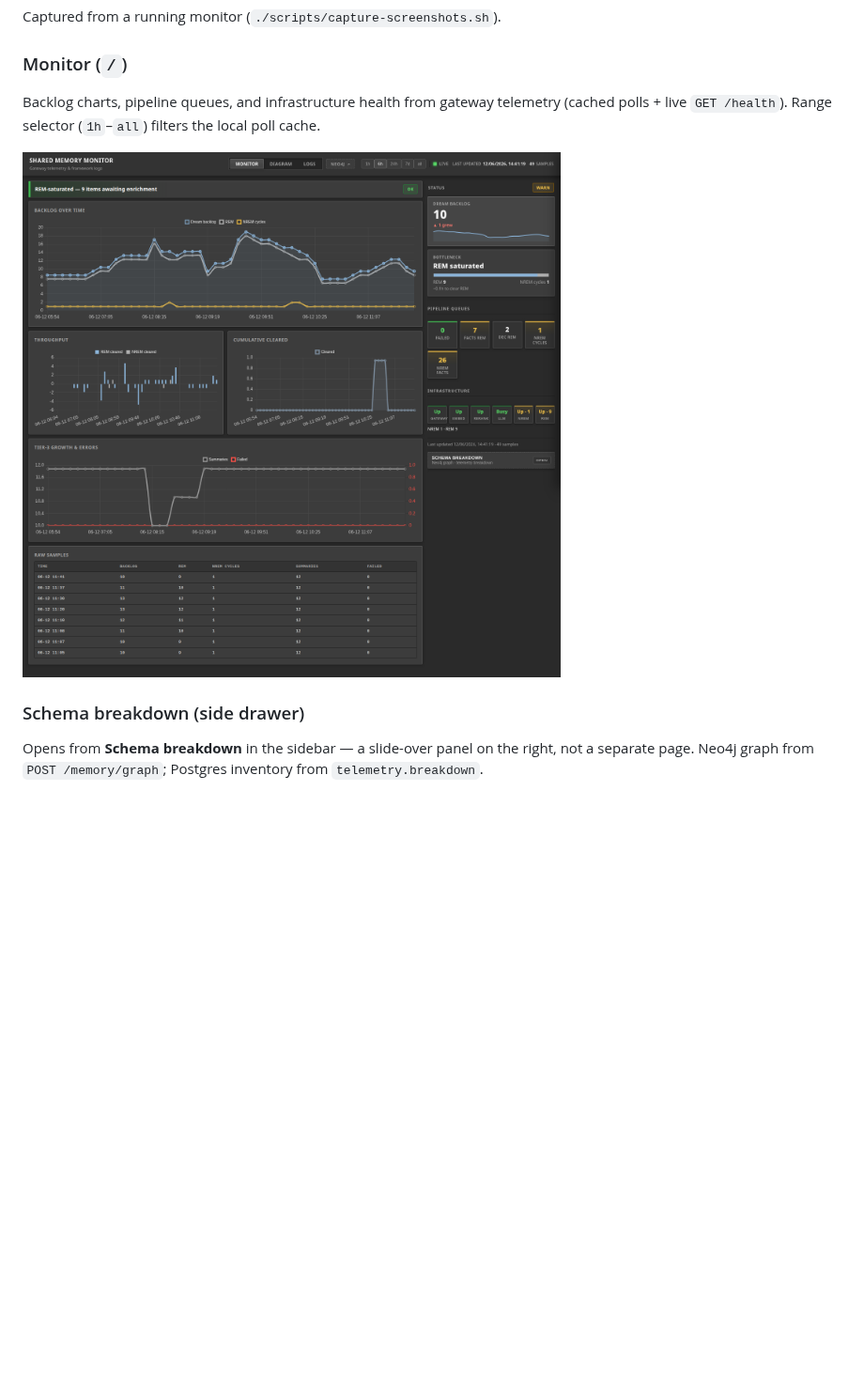
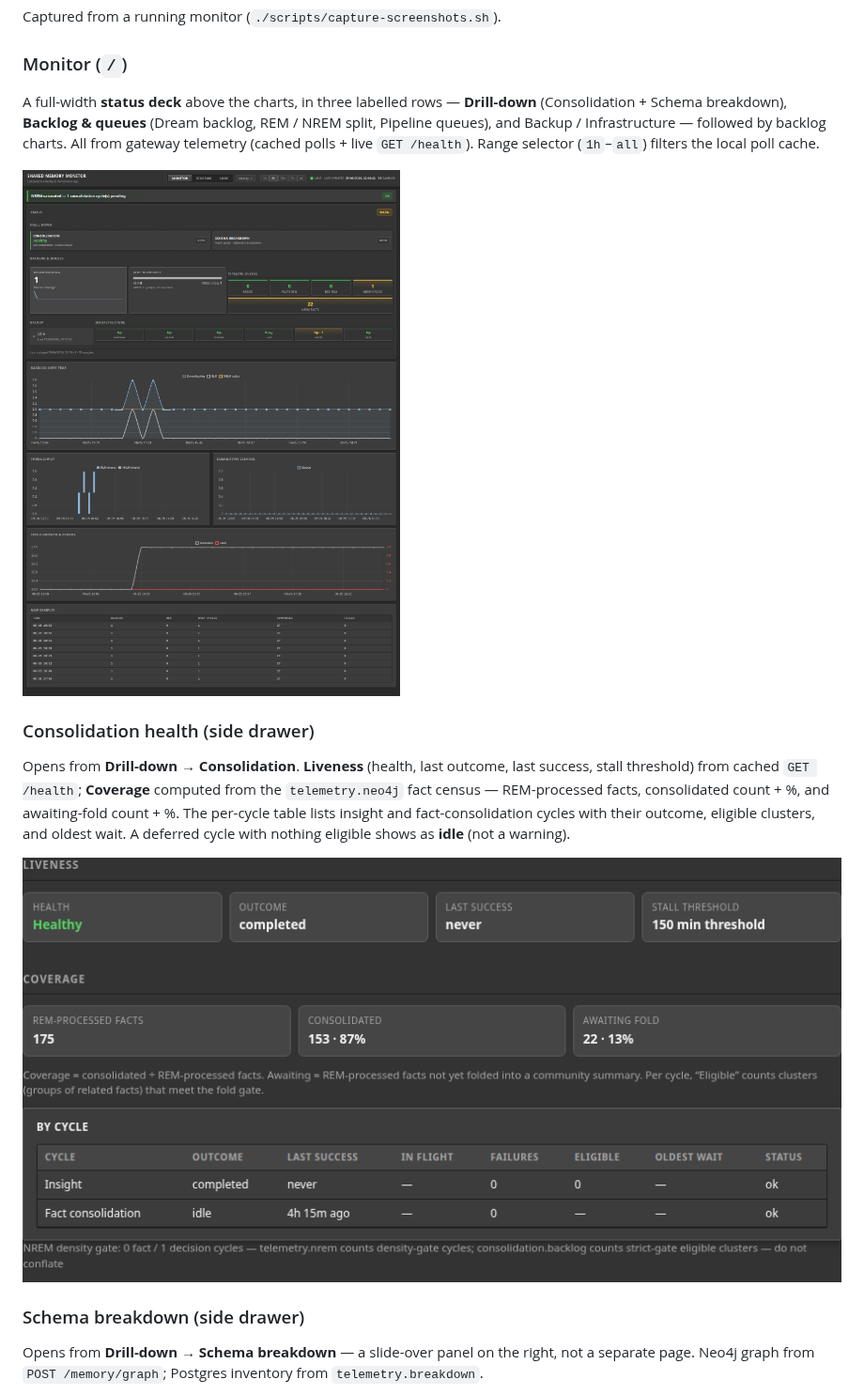
Before and after one commit to KanenasInGreece/Shared_Memory_Monitor, a Markdown page: README.md, the part around one of its changes. Shown at 94% size. Rendered like a GitHub page; pictures changed too: docs/images/consolidation.png (added), docs/images/dashboard.png; blank space fills up the shorter version.

```diff
--- a/README.md
+++ b/README.md
@@ -63,13 +63,19 @@ Captured from a running monitor (`./scripts/capture-screenshots.sh`).
 
 ### Monitor (`/`)
 
-Backlog charts, pipeline queues, and infrastructure health from gateway telemetry (cached polls + live `GET /health`). Range selector (`1h`–`all`) filters the local poll cache.
+A full-width **status deck** above the charts, in three labelled rows — **Drill-down** (Consolidation + Schema breakdown), **Backlog & queues** (Dream backlog, REM / NREM split, Pipeline queues), and Backup / Infrastructure — followed by backlog charts. All from gateway telemetry (cached polls + live `GET /health`). Range selector (`1h`–`all`) filters the local poll cache.
 
-![Monitor — backlog charts, pipeline queues, infrastructure health](docs/images/dashboard.png)
+![Monitor — status deck, backlog charts, pipeline queues, infrastructure health](docs/images/dashboard.png)
+
+### Consolidation health (side drawer)
+
+Opens from **Drill-down → Consolidation**. **Liveness** (health, last outcome, last success, stall threshold) from cached `GET /health`; **Coverage** computed from the `telemetry.neo4j` fact census — REM-processed facts, consolidated count + %, and awaiting-fold count + %. The per-cycle table lists insight and fact-consolidation cycles with their outcome, eligible clusters, and oldest wait. A deferred cycle with nothing eligible shows as **idle** (not a warning).
+
+![Consolidation health — liveness KPIs, fact coverage %, per-cycle table](docs/images/consolidation.png)
 
 ### Schema breakdown (side drawer)
 
-Opens from **Schema breakdown** in the sidebar — a slide-over panel on the right, not a separate page. Neo4j graph from `POST /memory/graph`; Postgres inventory from `telemetry.breakdown`.
+Opens from **Drill-down → Schema breakdown** — a slide-over panel on the right, not a separate page. Neo4j graph from `POST /memory/graph`; Postgres inventory from `telemetry.breakdown`.
 
 ![Schema breakdown — Neo4j labels, graph paths, telemetry record types and domains](docs/images/schema-breakdown.png)
 
```
Also changed, not shown: other parts of README.md (+17 -5 lines), CHANGELOG.md (+12 -0 lines), docs/images/diagram.png, docs/images/logs.png, docs/images/schema-breakdown.png, 2 other files.
